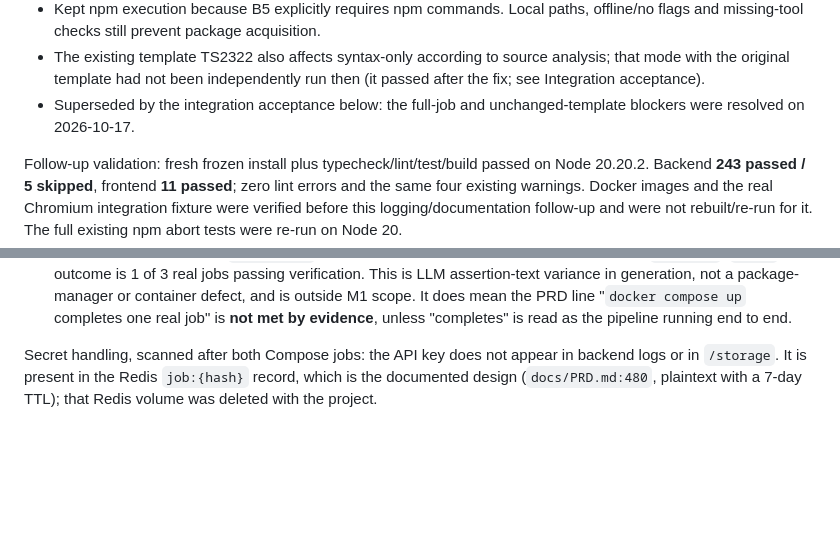
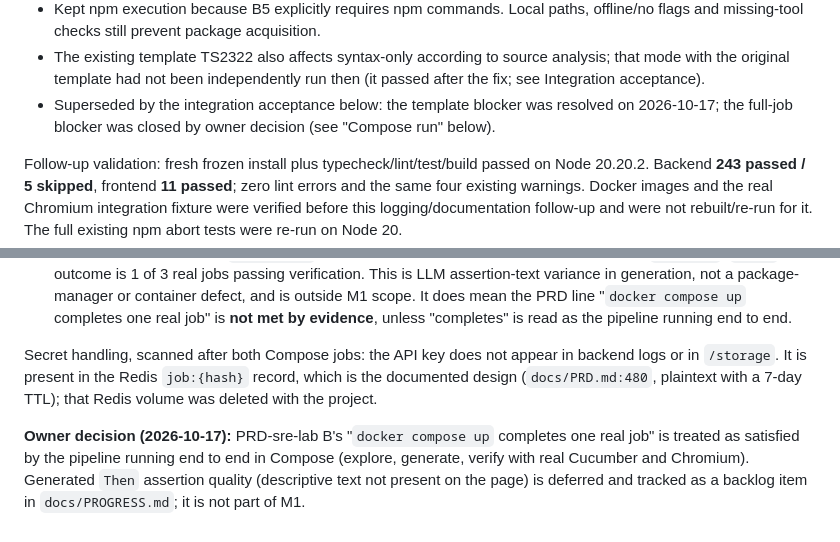
Before and after one commit to iskWang/PickleScout, a Markdown page: docs/reviews/2026-10-16-m1-bun.md, 2 parts joined by grey strips. GitHub-like rendering; blank space fills up the shorter version.

Commit message:
docs: record owner decision and backlog item for M1 acceptance

```diff
--- a/docs/reviews/2026-10-16-m1-bun.md
+++ b/docs/reviews/2026-10-16-m1-bun.md
@@ -67,7 +67,7 @@ Review: https://github.com/iskWang/PickleScout/pull/6#issuecomment-6208489296
   offline/no flags and missing-tool checks still prevent package acquisition.
 - The existing template TS2322 also affects syntax-only according to source
   analysis; that mode with the original template had not been independently run then (it passed after the fix; see Integration acceptance).
-- Superseded by the integration acceptance below: the full-job and unchanged-template blockers were resolved on 2026-10-17.
+- Superseded by the integration acceptance below: the template blocker was resolved on 2026-10-17; the full-job blocker was closed by owner decision (see "Compose run" below).
 
 Follow-up validation: fresh frozen install plus typecheck/lint/test/build passed
 on Node 20.20.2. Backend **243 passed / 5 skipped**, frontend **11 passed**;
@@ -126,3 +126,5 @@ Same request as above, submitted twice (job hashes `LtCFd9eEYG_uK-xVMKa7Y`, `Xxp
 - Combined with the earlier `docker run` job, which completed with short literal assertions (`products`, `error`), the outcome is 1 of 3 real jobs passing verification. This is LLM assertion-text variance in generation, not a package-manager or container defect, and is outside M1 scope. It does mean the PRD line "`docker compose up` completes one real job" is **not met by evidence**, unless "completes" is read as the pipeline running end to end.
 
 Secret handling, scanned after both Compose jobs: the API key does not appear in backend logs or in `/storage`. It is present in the Redis `job:{hash}` record, which is the documented design (`docs/PRD.md:480`, plaintext with a 7-day TTL); that Redis volume was deleted with the project.
+
+**Owner decision (2026-10-17):** PRD-sre-lab B's "`docker compose up` completes one real job" is treated as satisfied by the pipeline running end to end in Compose (explore, generate, verify with real Cucumber and Chromium). Generated `Then` assertion quality (descriptive text not present on the page) is deferred and tracked as a backlog item in `docs/PROGRESS.md`; it is not part of M1.
```
Also changed, not shown: docs/PROGRESS.md (+2 -0 lines).
